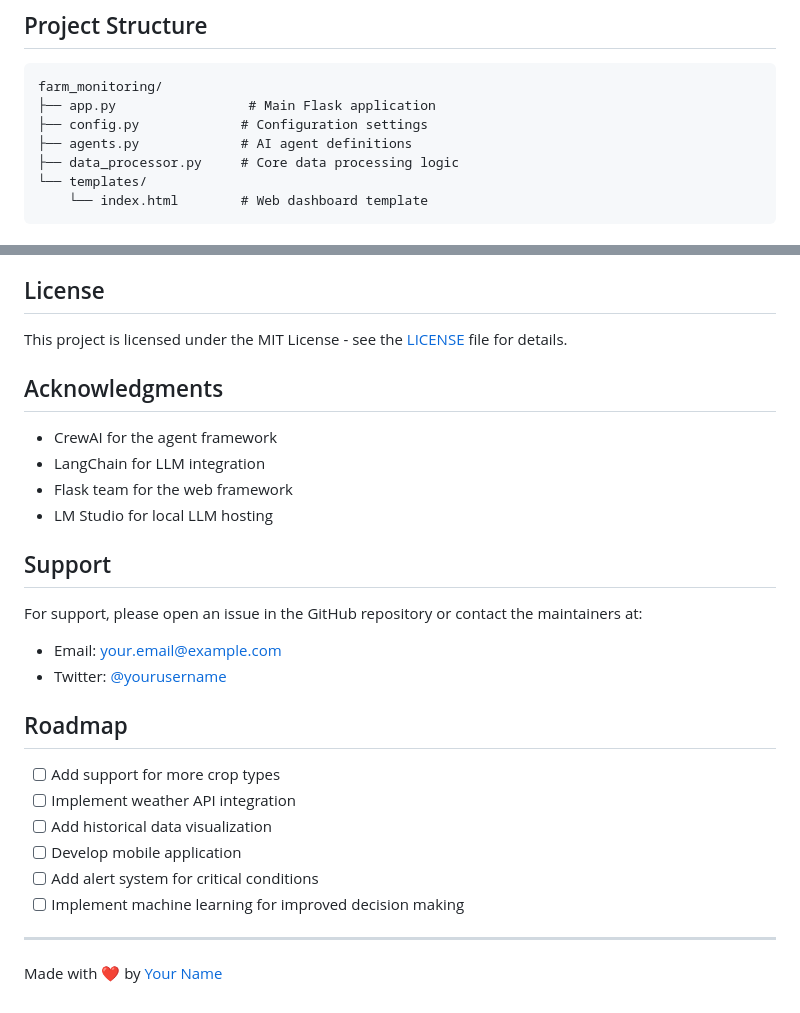
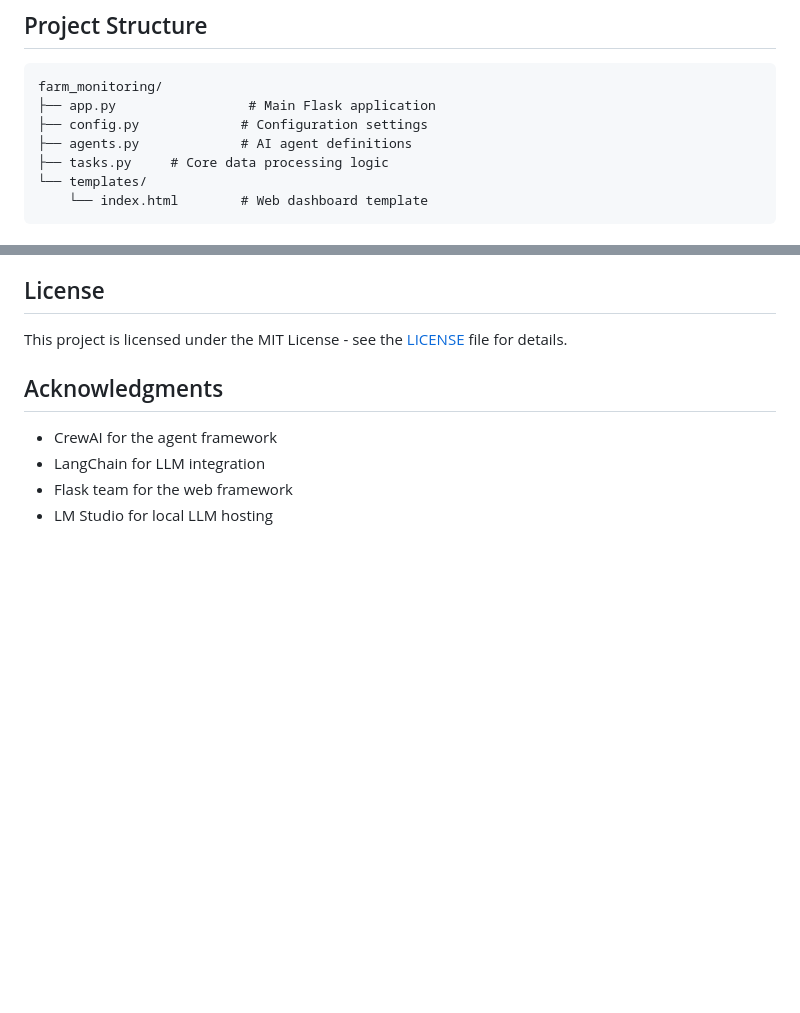
Before and after one commit to LokmanAdh/farm_monitoring, a Markdown page: README.md, 2 parts joined by grey strips. Rendered like a GitHub page; blank space fills up the shorter version.

````diff
--- a/README.md
+++ b/README.md
@@ -55,7 +55,7 @@ farm_monitoring/
 ├── app.py                 # Main Flask application
 ├── config.py             # Configuration settings
 ├── agents.py             # AI agent definitions
-├── data_processor.py     # Core data processing logic
+├── tasks.py     # Core data processing logic
 └── templates/
     └── index.html        # Web dashboard template
 ```
@@ -125,21 +125,3 @@ This project is licensed under the MIT License - see the [LICENSE](LICENSE) file
 - LangChain for LLM integration
 - Flask team for the web framework
 - LM Studio for local LLM hosting
-
-## Support
-
-For support, please open an issue in the GitHub repository or contact the maintainers at:
-- Email: your.email@example.com
-- Twitter: [@yourusername](https://twitter.com/yourusername)
-
-## Roadmap
-
-- [ ] Add support for more crop types
-- [ ] Implement weather API integration
-- [ ] Add historical data visualization
-- [ ] Develop mobile application
-- [ ] Add alert system for critical conditions
-- [ ] Implement machine learning for improved decision making
-
----
-Made with ❤️ by [Your Name](https://github.com/LokmanAdh)
````
